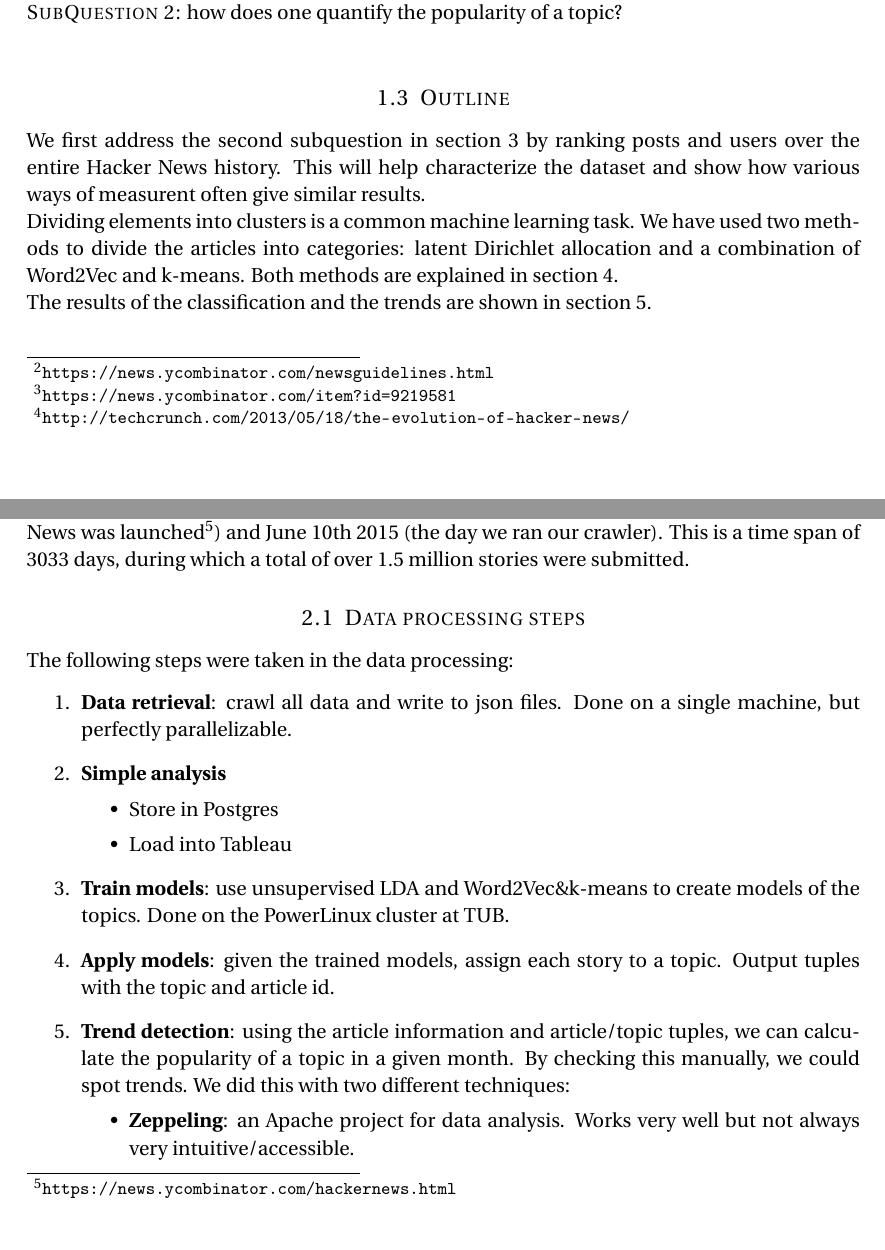
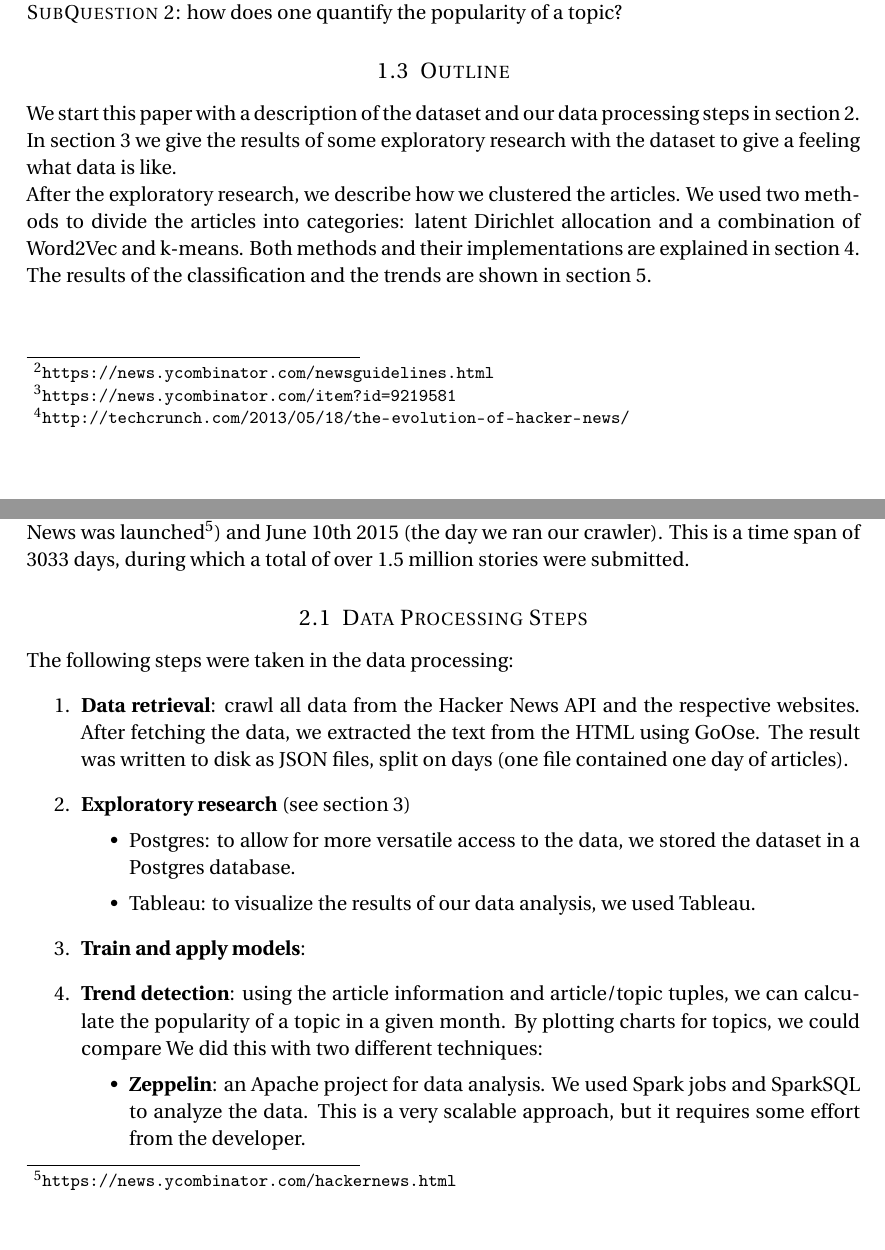
Before and after one commit to bcleenders/AIM, a LaTeX document (report latex/main.tex, which reads report latex/01_introduction.tex, report latex/02_dataset.tex): two parts of pages 2 and 3 of 12, joined at a grey line, cut so that both start at the same text. Compiled offline with pdfLaTeX.

Commit message:
Refactored the first three sections

```diff
--- a/report latex/01_introduction.tex
+++ b/report latex/01_introduction.tex
@@ -18,12 +18,11 @@ This lead to the following research question:\\
 This question depends on two other questions, since we have not yet specified what we mean by popular nor what topics we mean exactly. These subquestions are:\\
 \\
 \textsc{SubQuestion 1:} what topics does the Hacker News content consist of?\\
-\textsc{SubQuestion 2:} how does one quantify the popularity of a topic?\\
+\textsc{SubQuestion 2:} how does one quantify the popularity of a topic?
 
 \subsection{Outline}
-We first address the second subquestion in section~\ref{sec:exploratory}
- by ranking posts and users over the entire Hacker News history. This will help characterize the dataset and show how various ways of measurent often give similar results.
+We start this paper with a description of the dataset and our data processing steps in section~\ref{sec:dataset}. In section~\ref{sec:exploratory} we give the results of some exploratory research with the dataset to give a feeling what data is like.
 
-Dividing elements into clusters is a common machine learning task. We have used two methods to divide the articles into categories: latent Dirichlet allocation and a combination of Word2Vec and k-means. Both methods are explained in section~\ref{sec:topic_detection}.
+After the exploratory research, we describe how we clustered the articles. We used two methods to divide the articles into categories: latent Dirichlet allocation and a combination of Word2Vec and k-means. Both methods and their implementations are explained in section~\ref{sec:topic_detection}.
 
 The results of the classification and the trends are shown in section~\ref{sec:results}.
--- a/report latex/02_dataset.tex
+++ b/report latex/02_dataset.tex
@@ -11,21 +12,21 @@ Let us first describe what exactly we refer to when we use the word story. To do
 
 Since this research focuses only on the stories, we have left out the other three types. The dataset used in our research contains all stories between February 19th 2007 (the date Hacker News was launched\footnote{\url{https://news.ycombinator.com/hackernews.html}}) and June 10th 2015 (the day we ran our crawler). This is a time span of 3033 days, during which a total of over 1.5 million stories were submitted.
 
-\subsection{Data processing steps}
+\subsection{Data Processing Steps}
 The following steps were taken in the data processing:
 \begin{enumerate}
-	\item \textbf{Data retrieval}: crawl all data and write to json files. Done on a single machine, but perfectly parallelizable.
-	\item \textbf{Simple analysis}
+	\item \textbf{Data retrieval}: crawl all data from the Hacker News API and the respective websites. After fetching the data, we extracted the text from the HTML using GoOse. The result was written to disk as JSON files, split on days (one file contained one day of articles).
+	\item \textbf{Exploratory research} (see section~\ref{sec:exploratory})
 		\begin{itemize}
-			\item Store in Postgres
-			\item Load into Tableau
+			\item Postgres: to allow for more versatile access to the data, we stored the dataset in a Postgres database.
+			\item Tableau: to visualize the results of our data analysis, we used Tableau.
 		\end{itemize}
-	\item \textbf{Train models}: use unsupervised LDA and Word2Vec\&k-means to create models of the topics. Done on the PowerLinux cluster at TUB.
-	\item \textbf{Apply models}: given the trained models, assign each story to a topic. Output tuples with the topic and article id.
-	\item \textbf{Trend detection}: using the article information and article/topic tuples, we can calculate the popularity of a topic in a given month. By checking this manually, we could spot trends. We did this with two different techniques:
+	\item \textbf{Train and apply models}:
+
+	\item \textbf{Trend detection}: using the article information and article/topic tuples, we can calculate the popularity of a topic in a given month. By plotting charts for topics, we could compare We did this with two different techniques:
 		\begin{itemize}
-			\item \textbf{Zeppeling}: an Apache project for data analysis. Works very well but not always very intuitive/accessible.
-			\item \textbf{Postgres}: the database of all stories and topics is several gigabytes in size. Although that's pretty large, a single database can still handle it. This allowed for some easier querying of the data since Postgres supports more SQL functions than Zeppelin.
+			\item \textbf{Zeppelin}: an Apache project for data analysis. We used Spark jobs and SparkSQL to analyze the data. This is a very scalable approach, but it requires some effort from the developer.
+			\item \textbf{Postgres}: the database of all stories and topics is several gigabytes in size. Although that's pretty large, a single database can still handle it. This allowed for some easier querying of the data since Postgres supports more SQL functions than SparkSQL.
 		\end{itemize}
 \end{enumerate}
 
```
Also changed, not shown: report latex/03_exploratory.tex (+1 -1 lines), report latex/main.pdf, report latex/02_dataset.tex (5 more changed lines).
